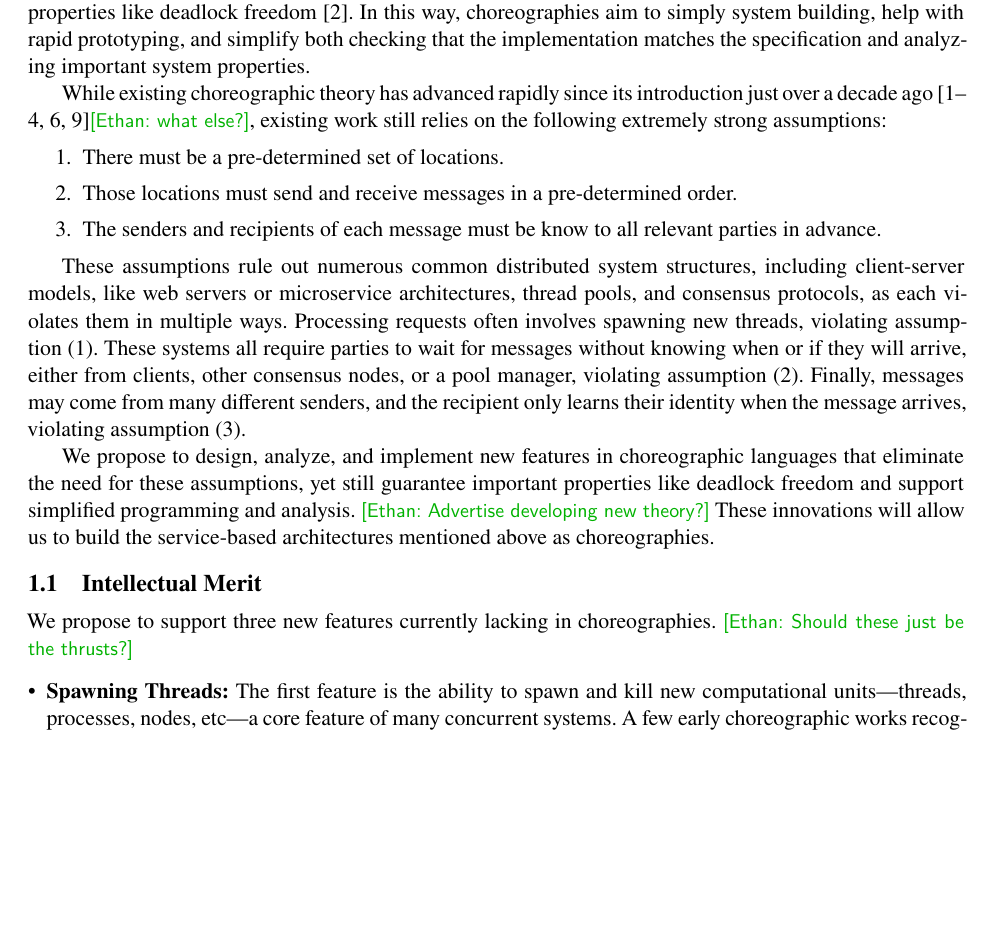
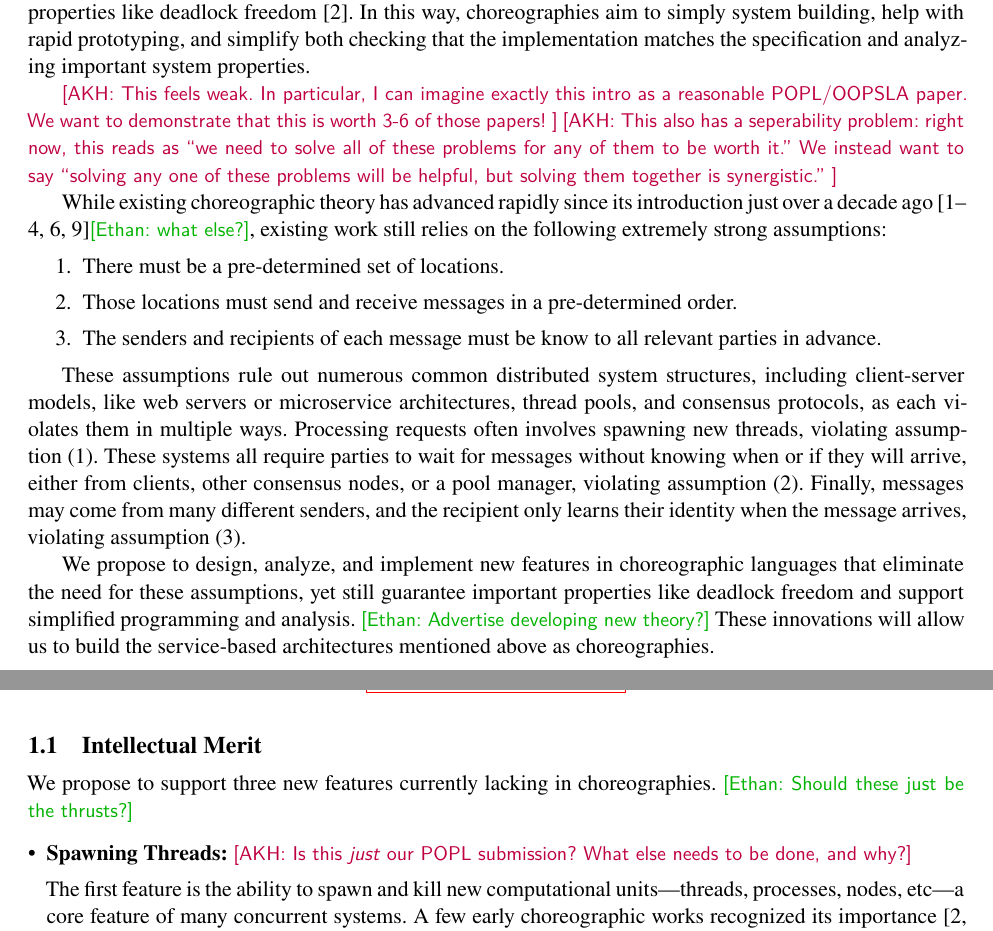
Before and after one commit to akhirsch/choreo-service-architectures, a LaTeX document (desc.tex, which reads intro.tex): part of page 2 of 5 before the commit and two parts of pages 2 and 3 of 5 after it, the two joined at a grey line, cut so that both start at the same text, the shorter picture padded with empty space. Compiled offline with XeLaTeX.

Commit message:
Pushing notes on attacks I see right now.

```diff
--- a/intro.tex
+++ b/intro.tex
@@ -88,6 +88,14 @@ In this way, choreographies aim to simply system building, help with rapid proto
 and simplify both checking that the implementation matches the specification
 and analyzing important system properties.
 
+\akh{This feels weak.
+  In particular, I can imagine exactly this intro as a reasonable POPL/OOPSLA paper.
+  We want to demonstrate that this is worth 3-6 of those papers!
+}
+\akh{This also has a seperability problem: right now, this reads as ``we need to solve all of these problems for any of them to be worth it.''
+  We instead want to say ``solving any one of these problems will be helpful, but solving them together is synergistic.''
+}
+
 While existing choreographic theory has advanced rapidly since its introduction just over a decade ago~\citep{CarboneM13,HirschG22,CruzFilipeGLMP22,CruzFilipeGLMP23,BatesK+25,SamuelsonHC25}\ethan{what else?},
 existing work still relies on the following extremely strong assumptions:
 \begin{enumerate}
@@ -120,7 +128,9 @@ We propose to support three new features currently lacking in choreographies.
 \ethan{Should these just be the thrusts?}
 
 \begin{itemize}[leftmargin=*]
-  \item \textbf{Spawning Threads:}
+\item \textbf{Spawning Threads:}
+    \akh{Is this \emph{just} our POPL submission? What else needs to be done, and why?}
+
     The first feature is the ability to spawn and kill new computational units---threads, processes, nodes, etc---% DO NOT DELETE, COMMENT IS IMPORTANT FOR SPACING
     a core feature of many concurrent systems.
     A few early choreographic works recognized its importance~\citep{CarboneM13,CruzFilipeM16a},
```
